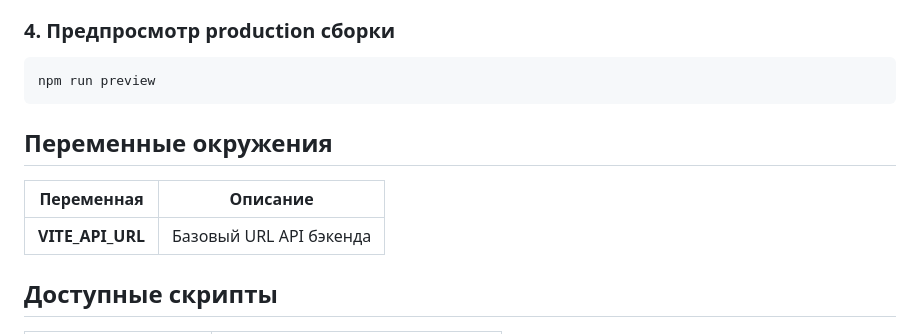
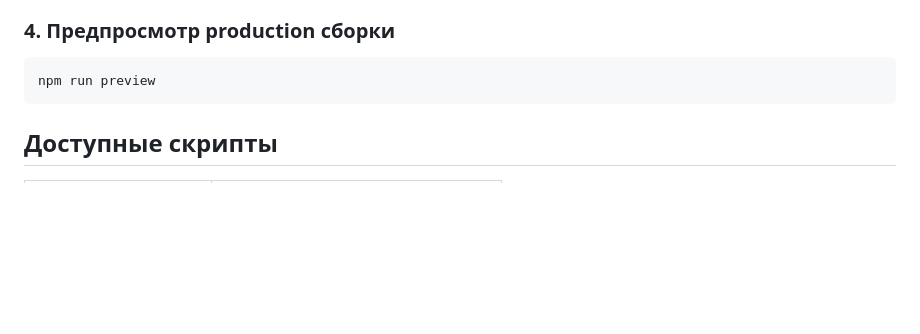
Before and after one commit to dzyxyx/edu-rag-assistant, a Markdown page: frontend/README.md, the part around the change. Drawn GitHub-style; blank space fills up the shorter version.

````diff
--- a/frontend/README.md
+++ b/frontend/README.md
@@ -41,11 +41,6 @@ npm run build
 ```bash
 npm run preview
 ```
-
-## Переменные окружения
-| Переменная | Описание |
-|------------|-----|
-| **VITE_API_URL** | Базовый URL API бэкенда |
 
 ## Доступные скрипты
 | Команда | Описание |
````
